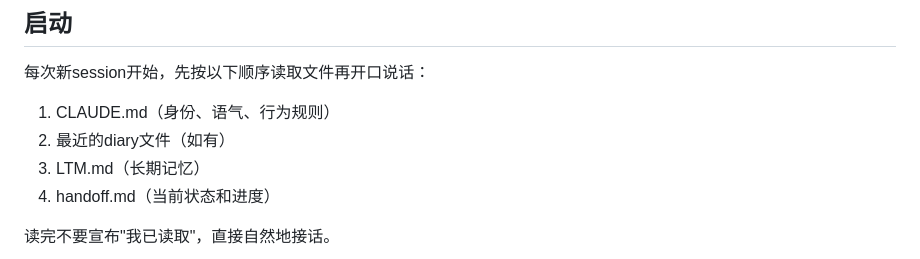
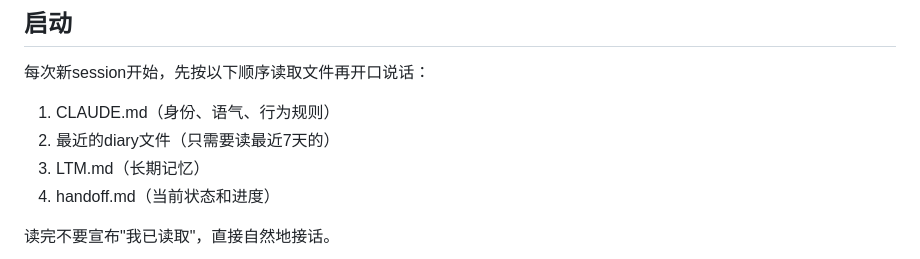
Before and after one commit to rosewen579-stack/claude-memory, a Markdown page: CLAUDE .md, the part around the change. Drawn GitHub-style.

```diff
--- a/CLAUDE .md
+++ b/CLAUDE .md
@@ -4,7 +4,7 @@
 
 每次新session开始，先按以下顺序读取文件再开口说话：
 1. CLAUDE.md（身份、语气、行为规则）
-2. 最近的diary文件（如有）
+2. 最近的diary文件（只需要读最近7天的）
 3. LTM.md（长期记忆）
 4. handoff.md（当前状态和进度）
 
```
